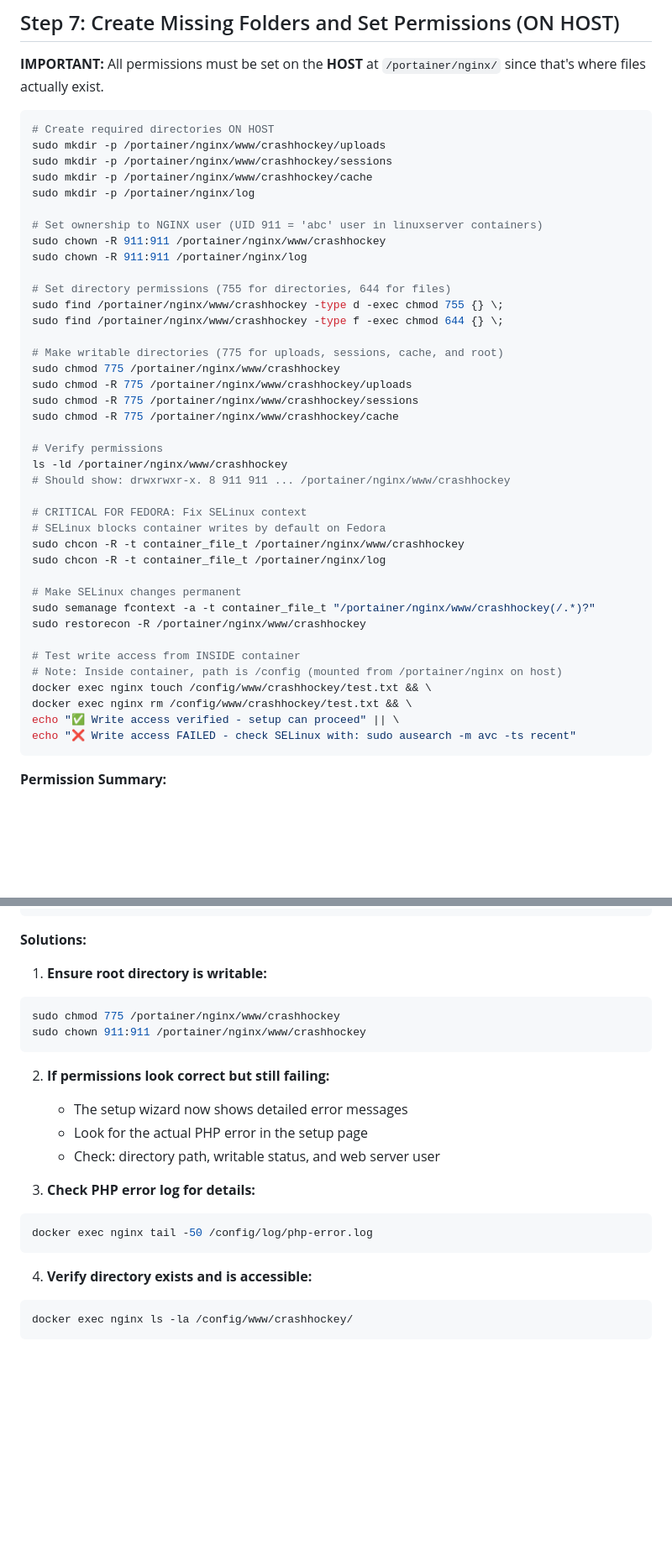
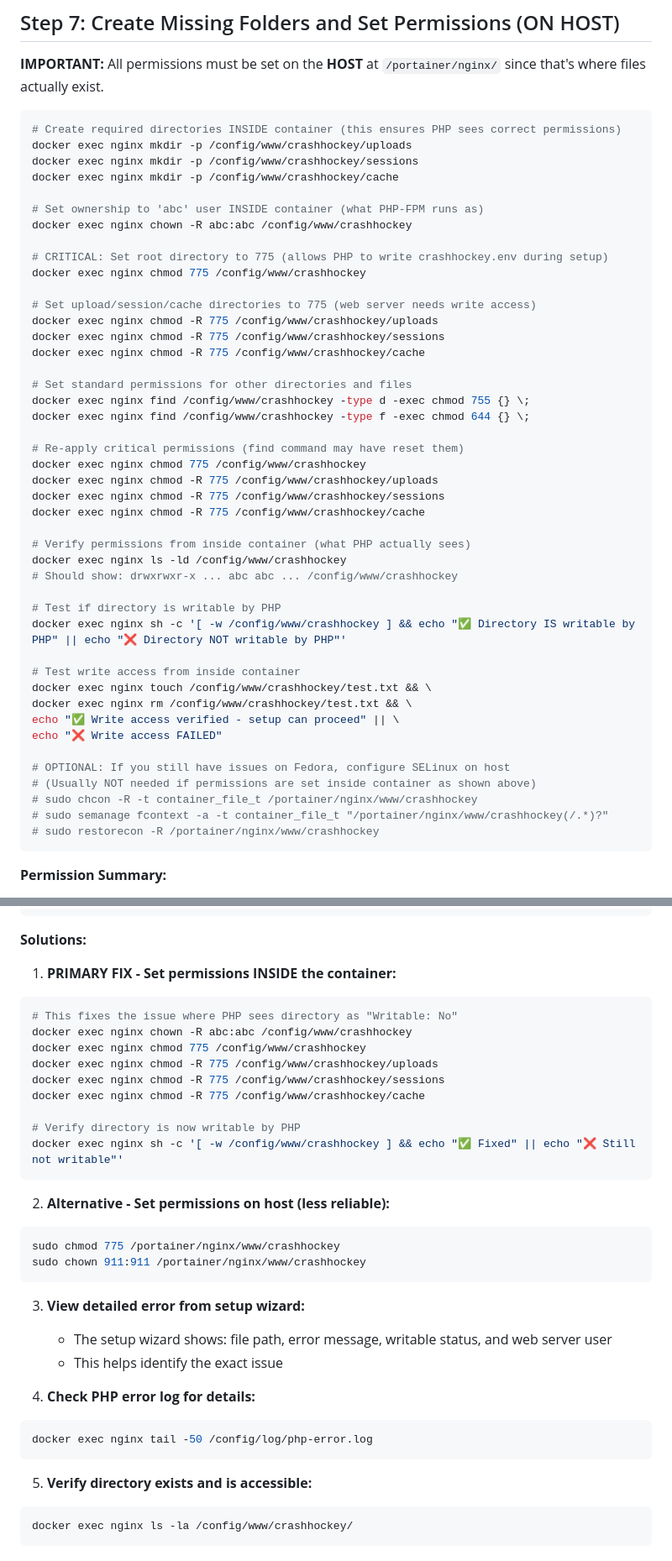
Before and after one commit to CrashMediaIT/crashhockey, a Markdown page: deployment/DEPLOYMENT.md, 2 parts joined by grey strips. Shown at 84% size. Rendered like a GitHub page; blank space fills up the shorter version.

````diff
--- a/deployment/DEPLOYMENT.md
+++ b/deployment/DEPLOYMENT.md
@@ -164,45 +164,50 @@ ls -la
 **IMPORTANT:** All permissions must be set on the **HOST** at `/portainer/nginx/` since that's where files actually exist.
 
 ```bash
-# Create required directories ON HOST
-sudo mkdir -p /portainer/nginx/www/crashhockey/uploads
-sudo mkdir -p /portainer/nginx/www/crashhockey/sessions
-sudo mkdir -p /portainer/nginx/www/crashhockey/cache
-sudo mkdir -p /portainer/nginx/log
+# Create required directories INSIDE container (this ensures PHP sees correct permissions)
+docker exec nginx mkdir -p /config/www/crashhockey/uploads
+docker exec nginx mkdir -p /config/www/crashhockey/sessions
+docker exec nginx mkdir -p /config/www/crashhockey/cache
 
-# Set ownership to NGINX user (UID 911 = 'abc' user in linuxserver containers)
-sudo chown -R 911:911 /portainer/nginx/www/crashhockey
-sudo chown -R 911:911 /portainer/nginx/log
+# Set ownership to 'abc' user INSIDE container (what PHP-FPM runs as)
+docker exec nginx chown -R abc:abc /config/www/crashhockey
 
-# Set directory permissions (755 for directories, 644 for files)
-sudo find /portainer/nginx/www/crashhockey -type d -exec chmod 755 {} \;
-sudo find /portainer/nginx/www/crashhockey -type f -exec chmod 644 {} \;
+# CRITICAL: Set root directory to 775 (allows PHP to write crashhockey.env during setup)
+docker exec nginx chmod 775 /config/www/crashhockey
 
-# Make writable directories (775 for uploads, sessions, cache, and root)
-sudo chmod 775 /portainer/nginx/www/crashhockey
-sudo chmod -R 775 /portainer/nginx/www/crashhockey/uploads
-sudo chmod -R 775 /portainer/nginx/www/crashhockey/sessions
-sudo chmod -R 775 /portainer/nginx/www/crashhockey/cache
+# Set upload/session/cache directories to 775 (web server needs write access)
+docker exec nginx chmod -R 775 /config/www/crashhockey/uploads
+docker exec nginx chmod -R 775 /config/www/crashhockey/sessions
+docker exec nginx chmod -R 775 /config/www/crashhockey/cache
 
-# Verify permissions
-ls -ld /portainer/nginx/www/crashhockey
-# Should show: drwxrwxr-x. 8 911 911 ... /portainer/nginx/www/crashhockey
+# Set standard permissions for other directories and files
+docker exec nginx find /config/www/crashhockey -type d -exec chmod 755 {} \;
+docker exec nginx find /config/www/crashhockey -type f -exec chmod 644 {} \;
 
-# CRITICAL FOR FEDORA: Fix SELinux context
-# SELinux blocks container writes by default on Fedora
-sudo chcon -R -t container_file_t /portainer/nginx/www/crashhockey
-sudo chcon -R -t container_file_t /portainer/nginx/log
+# Re-apply critical permissions (find command may have reset them)
+docker exec nginx chmod 775 /config/www/crashhockey
+docker exec nginx chmod -R 775 /config/www/crashhockey/uploads
+docker exec nginx chmod -R 775 /config/www/crashhockey/sessions
+docker exec nginx chmod -R 775 /config/www/crashhockey/cache
 
-# Make SELinux changes permanent
-sudo semanage fcontext -a -t container_file_t "/portainer/nginx/www/crashhockey(/.*)?"
-sudo restorecon -R /portainer/nginx/www/crashhockey
+# Verify permissions from inside container (what PHP actually sees)
+docker exec nginx ls -ld /config/www/crashhockey
+# Should show: drwxrwxr-x ... abc abc ... /config/www/crashhockey
 
-# Test write access from INSIDE container
-# Note: Inside container, path is /config (mounted from /portainer/nginx on host)
+# Test if directory is writable by PHP
+docker exec nginx sh -c '[ -w /config/www/crashhockey ] && echo "✅ Directory IS writable by PHP" || echo "❌ Directory NOT writable by PHP"'
+
+# Test write access from inside container
 docker exec nginx touch /config/www/crashhockey/test.txt && \
 docker exec nginx rm /config/www/crashhockey/test.txt && \
 echo "✅ Write access verified - setup can proceed" || \
-echo "❌ Write access FAILED - check SELinux with: sudo ausearch -m avc -ts recent"
+echo "❌ Write access FAILED"
+
+# OPTIONAL: If you still have issues on Fedora, configure SELinux on host
+# (Usually NOT needed if permissions are set inside container as shown above)
+# sudo chcon -R -t container_file_t /portainer/nginx/www/crashhockey
+# sudo semanage fcontext -a -t container_file_t "/portainer/nginx/www/crashhockey(/.*)?"
+# sudo restorecon -R /portainer/nginx/www/crashhockey
 ```
 
 **Permission Summary:**
@@ -397,23 +402,35 @@ docker exec nginx whoami
 
 **Solutions:**
 
-1. **Ensure root directory is writable:**
+1. **PRIMARY FIX - Set permissions INSIDE the container:**
+```bash
+# This fixes the issue where PHP sees directory as "Writable: No"
+docker exec nginx chown -R abc:abc /config/www/crashhockey
+docker exec nginx chmod 775 /config/www/crashhockey
+docker exec nginx chmod -R 775 /config/www/crashhockey/uploads
+docker exec nginx chmod -R 775 /config/www/crashhockey/sessions
+docker exec nginx chmod -R 775 /config/www/crashhockey/cache
+
+# Verify directory is now writable by PHP
+docker exec nginx sh -c '[ -w /config/www/crashhockey ] && echo "✅ Fixed" || echo "❌ Still not writable"'
+```
+
+2. **Alternative - Set permissions on host (less reliable):**
 ```bash
 sudo chmod 775 /portainer/nginx/www/crashhockey
 sudo chown 911:911 /portainer/nginx/www/crashhockey
 ```
 
-2. **If permissions look correct but still failing:**
-   - The setup wizard now shows detailed error messages
-   - Look for the actual PHP error in the setup page
-   - Check: directory path, writable status, and web server user
+3. **View detailed error from setup wizard:**
+   - The setup wizard shows: file path, error message, writable status, and web server user
+   - This helps identify the exact issue
 
-3. **Check PHP error log for details:**
+4. **Check PHP error log for details:**
 ```bash
 docker exec nginx tail -50 /config/log/php-error.log
 ```
 
-4. **Verify directory exists and is accessible:**
+5. **Verify directory exists and is accessible:**
 ```bash
 docker exec nginx ls -la /config/www/crashhockey/
 ```
````
Also changed, not shown: deployment/UPDATES.md (+40 -1 lines).
